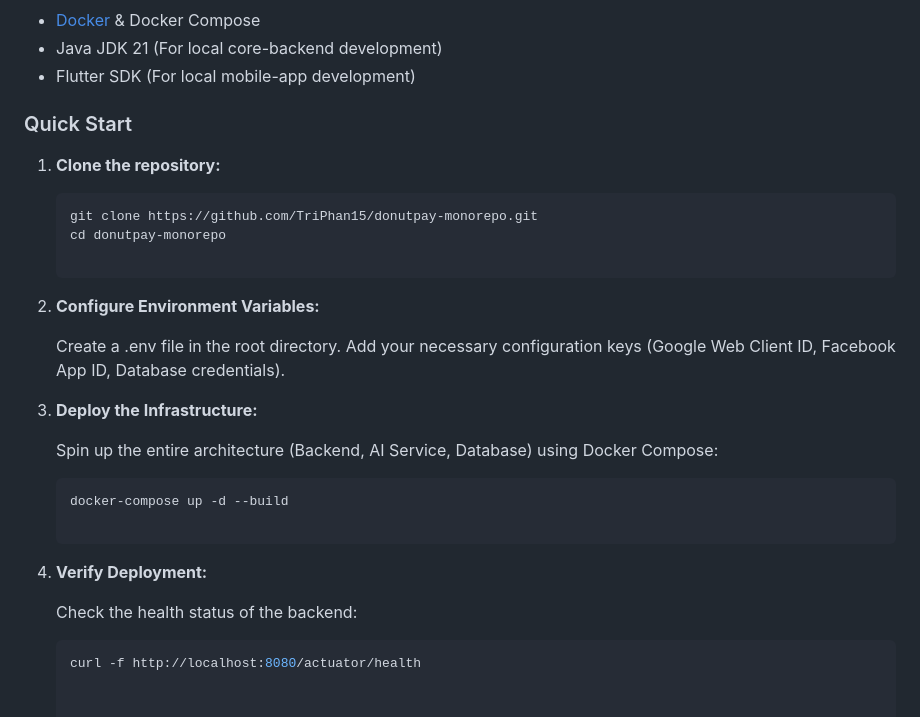
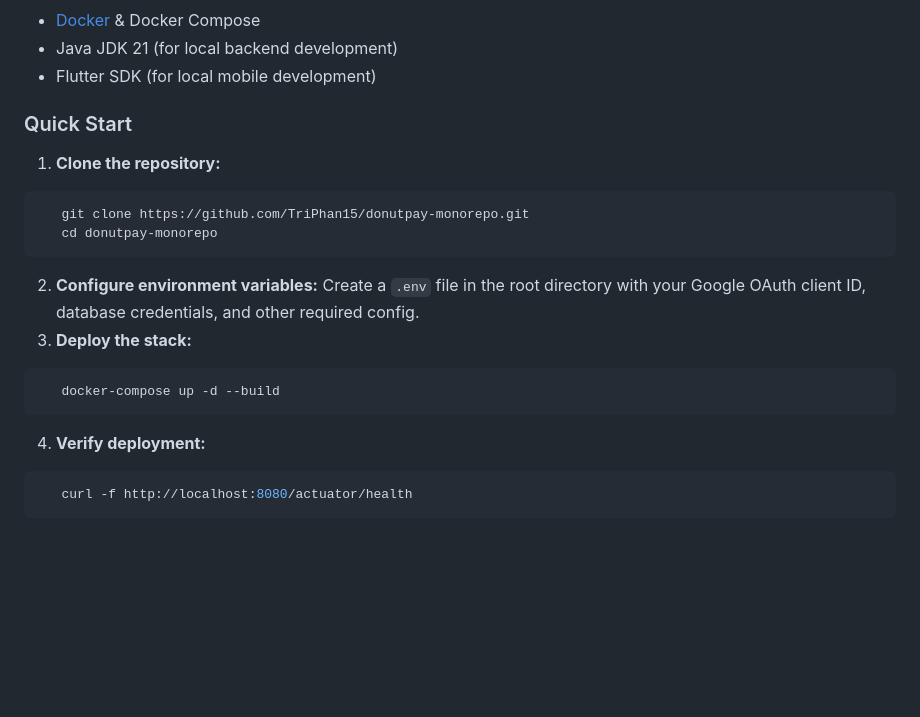
Before and after one commit to tuanluvcats/PjBigdata, a Markdown page: README.md, the part around one of its changes. Rendered like a GitHub page; blank space fills up the shorter version.

````diff
--- a/README.md
+++ b/README.md
@@ -50,27 +55,21 @@ To run this project locally, ensure you have the following installed:
 - [Docker](https://www.docker.com/get-started) & Docker Compose
-- Java JDK 21 (For local core-backend development)
-- Flutter SDK (For local mobile-app development)
+- Java JDK 21 (for local backend development)
+- Flutter SDK (for local mobile development)
 
 ### Quick Start
-
 1. **Clone the repository:**
-   ```bash
+```bash
    git clone https://github.com/TriPhan15/donutpay-monorepo.git
    cd donutpay-monorepo
-
-2. **Configure Environment Variables:**
-
-     Create a .env file in the root directory.
-     Add your necessary configuration keys (Google Web Client ID, Facebook App ID, Database credentials).
-
-4. **Deploy the Infrastructure:**
-
-      Spin up the entire architecture (Backend, AI Service, Database) using Docker Compose:
-    ```bash
-    docker-compose up -d --build
-
-5. **Verify Deployment:**
-
-      Check the health status of the backend:
-    ```bash
-    curl -f http://localhost:8080/actuator/health
+```
+2. **Configure environment variables:**
+   Create a `.env` file in the root directory with your Google OAuth
+   client ID, database credentials, and other required config.
+3. **Deploy the stack:**
+```bash
+   docker-compose up -d --build
+```
+4. **Verify deployment:**
+```bash
+   curl -f http://localhost:8080/actuator/health
+```
````
Also changed, not shown: other parts of README.md (+41 -36 lines).
